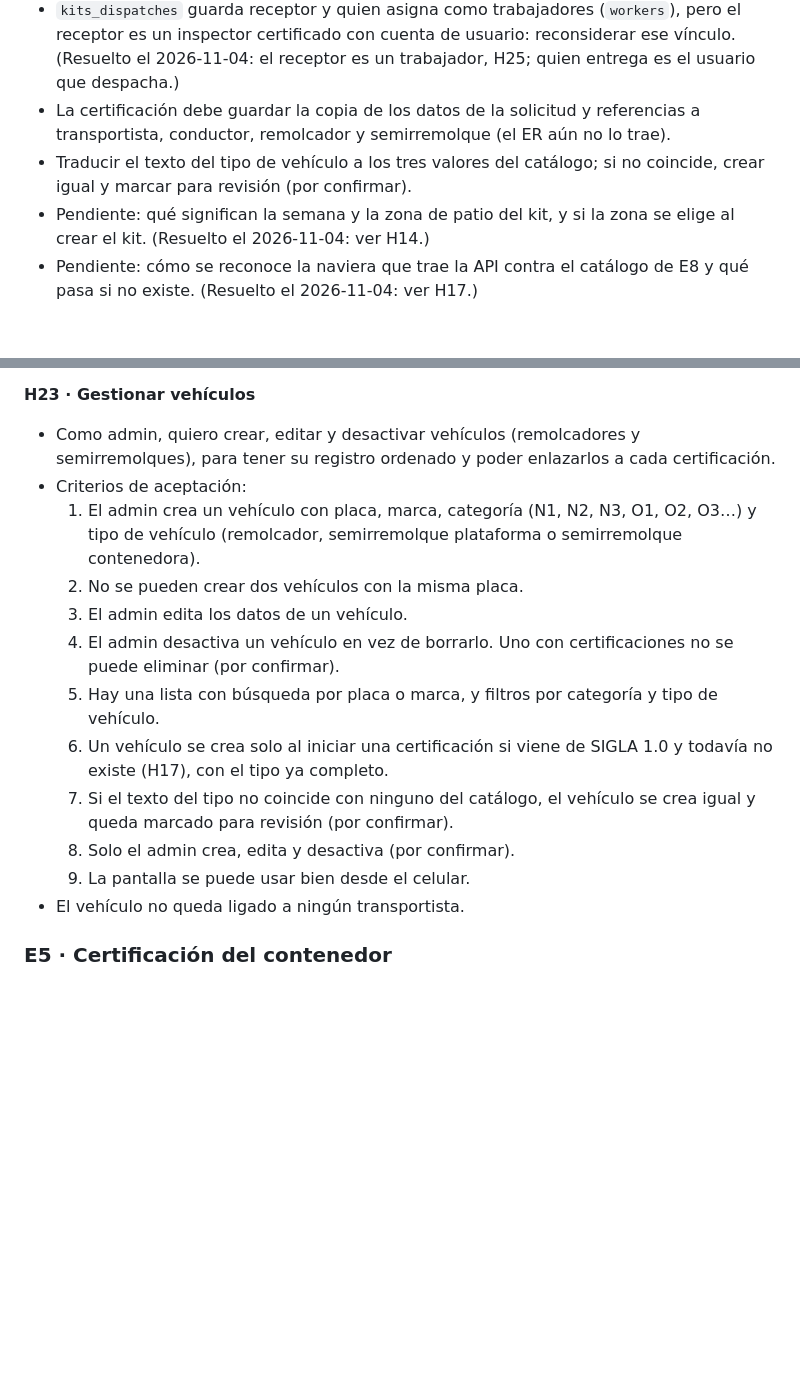
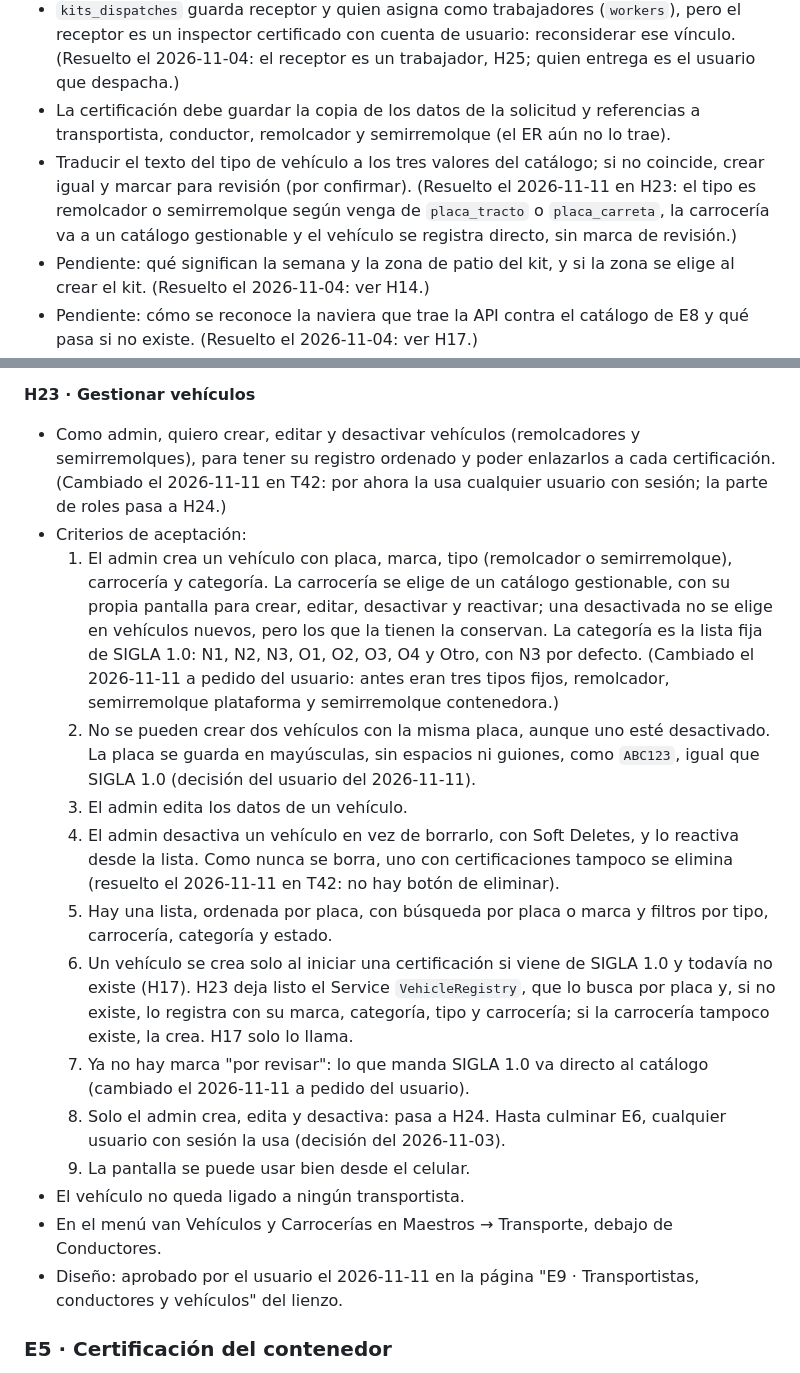
Before and after one commit to Cerati1998/SIGLA-TOS, a Markdown page: docs/product-backlog.md, 2 parts joined by grey strips. GitHub-like rendering; blank space fills up the shorter version.

Commit message:
docs(H23): cambios de H23 propuestos en el backlog
Co-Authored-By: Claude Opus 5.5 (1M context) <noreply@anthropic.com>

```diff
--- a/docs/product-backlog.md
+++ b/docs/product-backlog.md
@@ -48,7 +48,7 @@ E1, E7, E8, E2, E3, E4, E9, E5, E6.
 - `security_certifications` guarda horas de inicio y cierre sin fecha: revisar. (Resuelto el 2026-11-04: pasan a fecha y hora.)
 - `kits_dispatches` guarda receptor y quien asigna como trabajadores (`workers`), pero el receptor es un inspector certificado con cuenta de usuario: reconsiderar ese vínculo. (Resuelto el 2026-11-04: el receptor es un trabajador, H25; quien entrega es el usuario que despacha.)
 - La certificación debe guardar la copia de los datos de la solicitud y referencias a transportista, conductor, remolcador y semirremolque (el ER aún no lo trae).
-- Traducir el texto del tipo de vehículo a los tres valores del catálogo; si no coincide, crear igual y marcar para revisión (por confirmar).
+- Traducir el texto del tipo de vehículo a los tres valores del catálogo; si no coincide, crear igual y marcar para revisión (por confirmar). (Resuelto el 2026-11-11 en H23: el tipo es remolcador o semirremolque según venga de `placa_tracto` o `placa_carreta`, la carrocería va a un catálogo gestionable y el vehículo se registra directo, sin marca de revisión.)
 - Pendiente: qué significan la semana y la zona de patio del kit, y si la zona se elige al crear el kit. (Resuelto el 2026-11-04: ver H14.)
 - Pendiente: cómo se reconoce la naviera que trae la API contra el catálogo de E8 y qué pasa si no existe. (Resuelto el 2026-11-04: ver H17.)
 - Tipos de contenedor: por ahora solo 40'; supuesto de que la lista se carga una vez, sin pantalla de gestión.
@@ -428,18 +428,20 @@ E1, E7, E8, E2, E3, E4, E9, E5, E6.
 - Diseño: aprobado por el usuario el 2026-11-11 en la página "E9 · Transportistas, conductores y vehículos" del lienzo.
 
 **H23 · Gestionar vehículos**
-- Como admin, quiero crear, editar y desactivar vehículos (remolcadores y semirremolques), para tener su registro ordenado y poder enlazarlos a cada certificación.
+- Como admin, quiero crear, editar y desactivar vehículos (remolcadores y semirremolques), para tener su registro ordenado y poder enlazarlos a cada certificación. (Cambiado el 2026-11-11 en T42: por ahora la usa cualquier usuario con sesión; la parte de roles pasa a H24.)
 - Criterios de aceptación:
-  1. El admin crea un vehículo con placa, marca, categoría (N1, N2, N3, O1, O2, O3…) y tipo de vehículo (remolcador, semirremolque plataforma o semirremolque contenedora).
-  2. No se pueden crear dos vehículos con la misma placa.
+  1. El admin crea un vehículo con placa, marca, tipo (remolcador o semirremolque), carrocería y categoría. La carrocería se elige de un catálogo gestionable, con su propia pantalla para crear, editar, desactivar y reactivar; una desactivada no se elige en vehículos nuevos, pero los que la tienen la conservan. La categoría es la lista fija de SIGLA 1.0: N1, N2, N3, O1, O2, O3, O4 y Otro, con N3 por defecto. (Cambiado el 2026-11-11 a pedido del usuario: antes eran tres tipos fijos, remolcador, semirremolque plataforma y semirremolque contenedora.)
+  2. No se pueden crear dos vehículos con la misma placa, aunque uno esté desactivado. La placa se guarda en mayúsculas, sin espacios ni guiones, como `ABC123`, igual que SIGLA 1.0 (decisión del usuario del 2026-11-11).
   3. El admin edita los datos de un vehículo.
-  4. El admin desactiva un vehículo en vez de borrarlo. Uno con certificaciones no se puede eliminar (por confirmar).
-  5. Hay una lista con búsqueda por placa o marca, y filtros por categoría y tipo de vehículo.
-  6. Un vehículo se crea solo al iniciar una certificación si viene de SIGLA 1.0 y todavía no existe (H17), con el tipo ya completo.
-  7. Si el texto del tipo no coincide con ninguno del catálogo, el vehículo se crea igual y queda marcado para revisión (por confirmar).
-  8. Solo el admin crea, edita y desactiva (por confirmar).
+  4. El admin desactiva un vehículo en vez de borrarlo, con Soft Deletes, y lo reactiva desde la lista. Como nunca se borra, uno con certificaciones tampoco se elimina (resuelto el 2026-11-11 en T42: no hay botón de eliminar).
+  5. Hay una lista, ordenada por placa, con búsqueda por placa o marca y filtros por tipo, carrocería, categoría y estado.
+  6. Un vehículo se crea solo al iniciar una certificación si viene de SIGLA 1.0 y todavía no existe (H17). H23 deja listo el Service `VehicleRegistry`, que lo busca por placa y, si no existe, lo registra con su marca, categoría, tipo y carrocería; si la carrocería tampoco existe, la crea. H17 solo lo llama.
+  7. Ya no hay marca "por revisar": lo que manda SIGLA 1.0 va directo al catálogo (cambiado el 2026-11-11 a pedido del usuario).
+  8. Solo el admin crea, edita y desactiva: pasa a H24. Hasta culminar E6, cualquier usuario con sesión la usa (decisión del 2026-11-03).
   9. La pantalla se puede usar bien desde el celular.
 - El vehículo no queda ligado a ningún transportista.
+- En el menú van Vehículos y Carrocerías en Maestros → Transporte, debajo de Conductores.
+- Diseño: aprobado por el usuario el 2026-11-11 en la página "E9 · Transportistas, conductores y vehículos" del lienzo.
 
 ### E5 · Certificación del contenedor
 - Que el inspector certificado certifique el contenedor con su kit. Aprobado hasta aquí: iniciar la certificación con la solicitud de retiro y la funda del kit (H17). Lo posterior (colocar los dispositivos, fotos por sección, cerrar, consultar, PDF y reinspección) está EN REVISIÓN.
```
